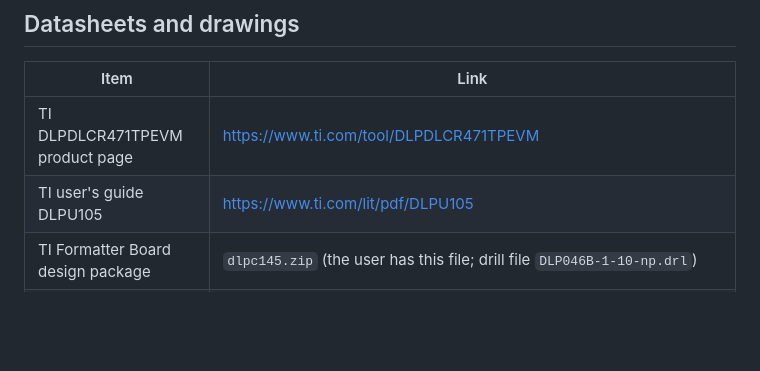
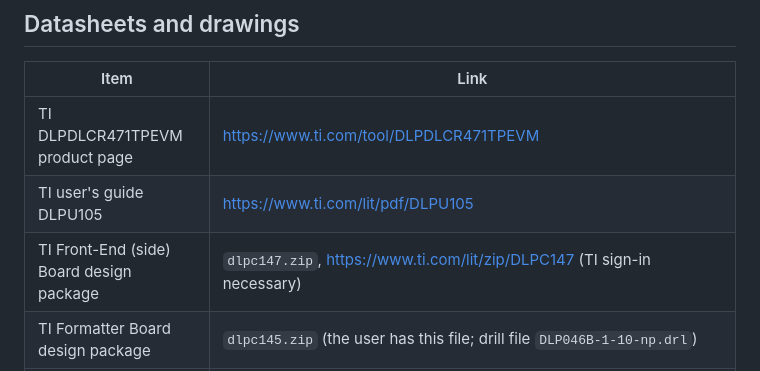
Before and after one commit to uofthackerfab/lithography-stepper-3d-cad, a Markdown page: RESOURCES.md, the part around the change. Drawn GitHub-style; blank space fills up the shorter version.

```diff
--- a/RESOURCES.md
+++ b/RESOURCES.md
@@ -26,6 +26,7 @@ Onshape element ids for the adapter plate: `0e8c1f104c4c4708545e72bb` (aluminium
 |---|---|
 | TI DLPDLCR471TPEVM product page | https://www.ti.com/tool/DLPDLCR471TPEVM |
 | TI user's guide DLPU105 | https://www.ti.com/lit/pdf/DLPU105 |
+| TI Front-End (side) Board design package | `dlpc147.zip`, https://www.ti.com/lit/zip/DLPC147 (TI sign-in necessary) |
 | TI Formatter Board design package | `dlpc145.zip` (the user has this file; drill file `DLP046B-1-10-np.drl`) |
 | ZWO ASI174MM product page | https://www.zwoastro.com/product/asi174mm-mono |
 | ZWO ASI174MM manual (drawing on page 17) | https://cdn.shopify.com/s/files/1/0652/6245/2965/files/ZWO-ASI174MM-Manual.pdf |
```
Also changed, not shown: docs/dimensions.md (+6 -0 lines), docs/parts.md (+1 -1 lines), docs/img/09_side_board_holder.png, docs/img/assembly_front.png, docs/img/assembly_iso.png, docs/img/assembly_labelled.png, docs/img/assembly_rear.png, docs/img/assembly_right.png, 5 other files.
